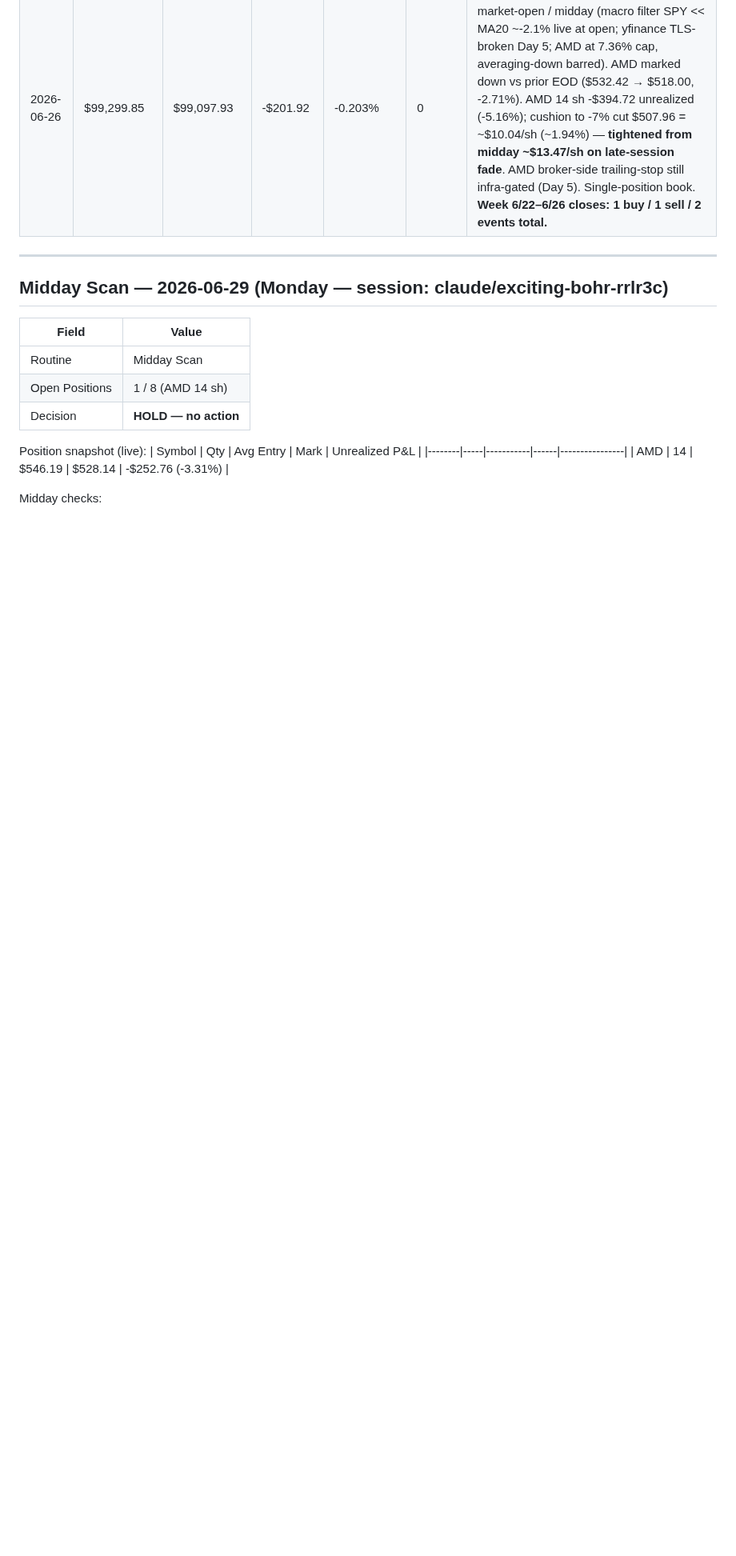
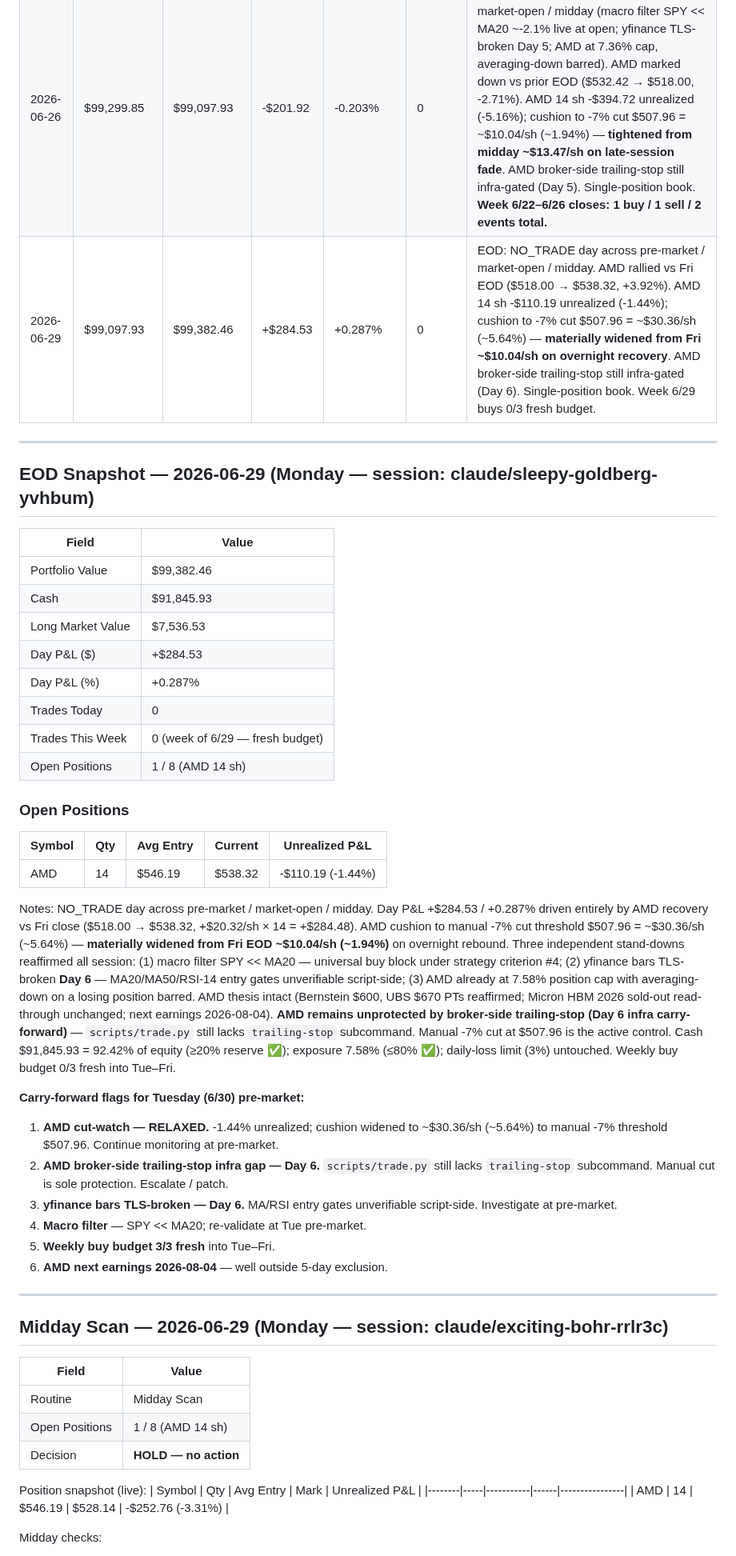
Before and after one commit to 101Larz/trading-bot, a Markdown page: memory/performance.md, the part around the change. Shown at 80% size. Drawn GitHub-style; blank space fills up the shorter version.

Commit message:
EOD snapshot 2026-06-29: +$284.53 (+0.287%); AMD -1.44%, cushion widened

```diff
--- a/memory/performance.md
+++ b/memory/performance.md
@@ -59,6 +59,38 @@ Updated after every end-of-day routine. Agent writes new entries; do not manuall
 | 2026-06-24 | $99,166.59 | $99,359.87 | +$193.28 | +0.195% | 0 | EOD: NO_TRADE day. AMD partial recovery +$199.84 intraday ($522.23 → $536.50, +2.73%); AAPL marked down -$0.75. AMD 14 sh -$135.72 unrealized (-1.78%); cushion to -7% cut $507.96 = ~$28.54/sh (~5.32%) — materially widened vs prior EOD. AAPL 1 sh -$7.82 (-2.59%). AMD broker-side trailing-stop still infra-gated. AAPL trailing-stop $285.66 GTC active. Weekly buys 1/3. Micron earnings AMC tonight — AMD thesis read-through carries to Thursday pre-market. |
 | 2026-06-25 | $99,359.87 | $99,299.85 | -$60.02 | -0.060% | 1 | EOD: AAPL closed overnight via trailing-stop GTC ($285.66 fill, cash $91,560.43 → $91,845.95 = +$285.52; realized ≈ -$16.36 / -5.42% vs $301.88 entry). NO_TRADE during regular session (macro filter SPY << MA20 -1.64%; yfinance TLS-broken; AMD at 7.40% cap, MU gap-up unverifiable post-blowout). AMD intraday recovery: midday -$307.78 (-4.03%) → close -$192.82 (-2.52%). Cushion to -7% cut $507.96 = ~$24.05/sh (~4.52%). AMD broker-side trailing-stop still infra-gated. Single-position book now. Weekly buys 1/3, sells 1 (AAPL stop). |
 | 2026-06-26 | $99,299.85 | $99,097.93 | -$201.92 | -0.203% | 0 | EOD: NO_TRADE day across pre-market / market-open / midday (macro filter SPY << MA20 ~-2.1% live at open; yfinance TLS-broken Day 5; AMD at 7.36% cap, averaging-down barred). AMD marked down vs prior EOD ($532.42 → $518.00, -2.71%). AMD 14 sh -$394.72 unrealized (-5.16%); cushion to -7% cut $507.96 = ~$10.04/sh (~1.94%) — **tightened from midday ~$13.47/sh on late-session fade**. AMD broker-side trailing-stop still infra-gated (Day 5). Single-position book. **Week 6/22–6/26 closes: 1 buy / 1 sell / 2 events total.** |
+| 2026-06-29 | $99,097.93 | $99,382.46 | +$284.53 | +0.287% | 0 | EOD: NO_TRADE day across pre-market / market-open / midday. AMD rallied vs Fri EOD ($518.00 → $538.32, +3.92%). AMD 14 sh -$110.19 unrealized (-1.44%); cushion to -7% cut $507.96 = ~$30.36/sh (~5.64%) — **materially widened from Fri ~$10.04/sh on overnight recovery**. AMD broker-side trailing-stop still infra-gated (Day 6). Single-position book. Week 6/29 buys 0/3 fresh budget. |
+
+---
+
+## EOD Snapshot — 2026-06-29 (Monday — session: claude/sleepy-goldberg-yvhbum)
+
+| Field | Value |
+|-------|-------|
+| Portfolio Value | $99,382.46 |
+| Cash | $91,845.93 |
+| Long Market Value | $7,536.53 |
+| Day P&L ($) | +$284.53 |
+| Day P&L (%) | +0.287% |
+| Trades Today | 0 |
+| Trades This Week | 0 (week of 6/29 — fresh budget) |
+| Open Positions | 1 / 8 (AMD 14 sh) |
+
+### Open Positions
+
+| Symbol | Qty | Avg Entry | Current | Unrealized P&L |
+|--------|-----|-----------|---------|----------------|
+| AMD | 14 | $546.19 | $538.32 | -$110.19 (-1.44%) |
+
+Notes: NO_TRADE day across pre-market / market-open / midday. Day P&L +$284.53 / +0.287% driven entirely by AMD recovery vs Fri close ($518.00 → $538.32, +$20.32/sh × 14 = +$284.48). AMD cushion to manual -7% cut threshold $507.96 = ~$30.36/sh (~5.64%) — **materially widened from Fri EOD ~$10.04/sh (~1.94%)** on overnight rebound. Three independent stand-downs reaffirmed all session: (1) macro filter SPY << MA20 — universal buy block under strategy criterion #4; (2) yfinance bars TLS-broken **Day 6** — MA20/MA50/RSI-14 entry gates unverifiable script-side; (3) AMD already at 7.58% position cap with averaging-down on a losing position barred. AMD thesis intact (Bernstein $600, UBS $670 PTs reaffirmed; Micron HBM 2026 sold-out read-through unchanged; next earnings 2026-08-04). **AMD remains unprotected by broker-side trailing-stop (Day 6 infra carry-forward)** — `scripts/trade.py` still lacks `trailing-stop` subcommand. Manual -7% cut at $507.96 is the active control. Cash $91,845.93 = 92.42% of equity (≥20% reserve ✅); exposure 7.58% (≤80% ✅); daily-loss limit (3%) untouched. Weekly buy budget 0/3 fresh into Tue–Fri.
+
+**Carry-forward flags for Tuesday (6/30) pre-market:**
+1. **AMD cut-watch — RELAXED.** -1.44% unrealized; cushion widened to ~$30.36/sh (~5.64%) to manual -7% threshold $507.96. Continue monitoring at pre-market.
+2. **AMD broker-side trailing-stop infra gap — Day 6.** `scripts/trade.py` still lacks `trailing-stop` subcommand. Manual cut is sole protection. Escalate / patch.
+3. **yfinance bars TLS-broken — Day 6.** MA/RSI entry gates unverifiable script-side. Investigate at pre-market.
+4. **Macro filter** — SPY << MA20; re-validate at Tue pre-market.
+5. **Weekly buy budget 3/3 fresh** into Tue–Fri.
+6. **AMD next earnings 2026-08-04** — well outside 5-day exclusion.
 
 ---
 
```
